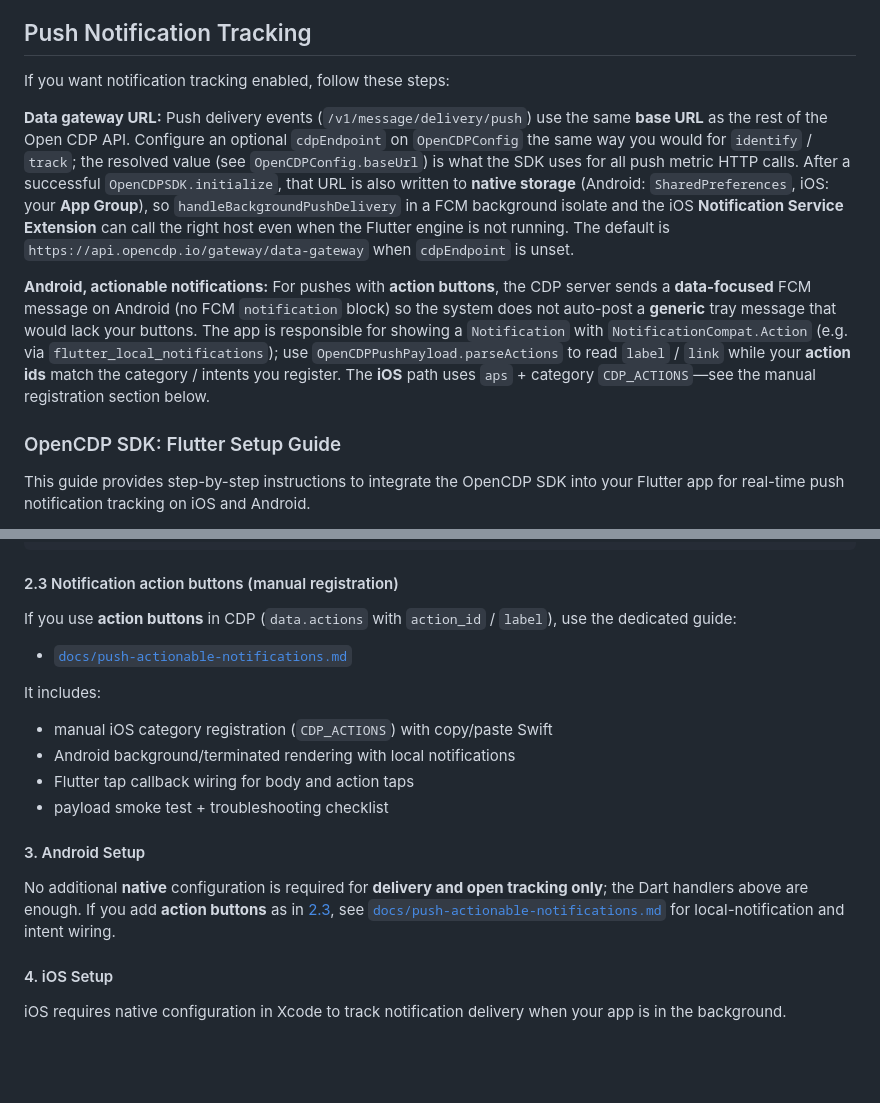
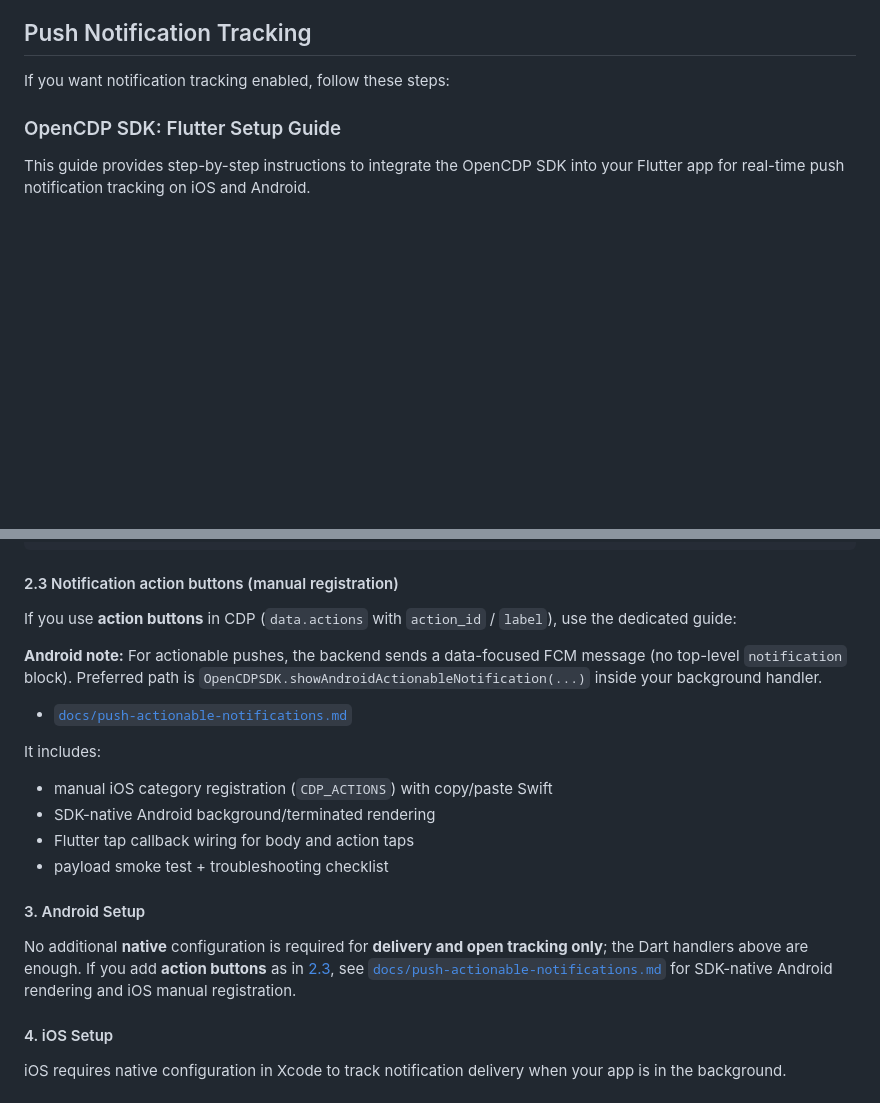
Before and after one commit to code-matic/opencdp-flutter-sdk, a Markdown page: README.md, 2 parts joined by grey strips. Rendered like a GitHub page; blank space fills up the shorter version.

Commit message:
docs: Update README to clarify actionable push notifications and SDK-native Android rendering details

```diff
--- a/README.md
+++ b/README.md
@@ -245,9 +245,6 @@ await OpenCDPSDK.instance.registerDeviceToken(
 
 If you want notification tracking enabled, follow these steps:
 
-**Data gateway URL:** Push delivery events (`/v1/message/delivery/push`) use the same **base URL** as the rest of the Open CDP API. Configure an optional `cdpEndpoint` on `OpenCDPConfig` the same way you would for `identify` / `track`; the resolved value (see `OpenCDPConfig.baseUrl`) is what the SDK uses for all push metric HTTP calls. After a successful `OpenCDPSDK.initialize`, that URL is also written to **native storage** (Android: `SharedPreferences`, iOS: your **App Group**), so `handleBackgroundPushDelivery` in a FCM background isolate and the iOS **Notification Service Extension** can call the right host even when the Flutter engine is not running. The default is `https://api.opencdp.io/gateway/data-gateway` when `cdpEndpoint` is unset.
-
-**Android, actionable notifications:** For pushes with **action buttons**, the CDP server sends a **data-focused** FCM message on Android (no FCM `notification` block) so the system does not auto-post a **generic** tray message that would lack your buttons. The app is responsible for showing a `Notification` with `NotificationCompat.Action` (e.g. via `flutter_local_notifications`); use `OpenCDPPushPayload.parseActions` to read `label` / `link` while your **action ids** match the category / intents you register. The **iOS** path uses `aps` + category `CDP_ACTIONS`—see the manual registration section below.
 
 ### OpenCDP SDK: Flutter Setup Guide
 
@@ -360,17 +357,19 @@ class PushService {
 
 If you use **action buttons** in CDP (`data.actions` with `action_id` / `label`), use the dedicated guide:
 
+**Android note:** For actionable pushes, the backend sends a data-focused FCM message (no top-level `notification` block). Preferred path is `OpenCDPSDK.showAndroidActionableNotification(...)` inside your background handler.
+
 - [`docs/push-actionable-notifications.md`](docs/push-actionable-notifications.md)
 
 It includes:
 - manual iOS category registration (`CDP_ACTIONS`) with copy/paste Swift
-- Android background/terminated rendering with local notifications
+- SDK-native Android background/terminated rendering
 - Flutter tap callback wiring for body and action taps
 - payload smoke test + troubleshooting checklist
 
 #### 3. Android Setup
 
-No additional **native** configuration is required for **delivery and open tracking only**; the Dart handlers above are enough. If you add **action buttons** as in [2.3](#23-notification-action-buttons-manual-registration), see [`docs/push-actionable-notifications.md`](docs/push-actionable-notifications.md) for local-notification and intent wiring.
+No additional **native** configuration is required for **delivery and open tracking only**; the Dart handlers above are enough. If you add **action buttons** as in [2.3](#23-notification-action-buttons-manual-registration), see [`docs/push-actionable-notifications.md`](docs/push-actionable-notifications.md) for SDK-native Android rendering and iOS manual registration.
 
 #### 4. iOS Setup
 
```
